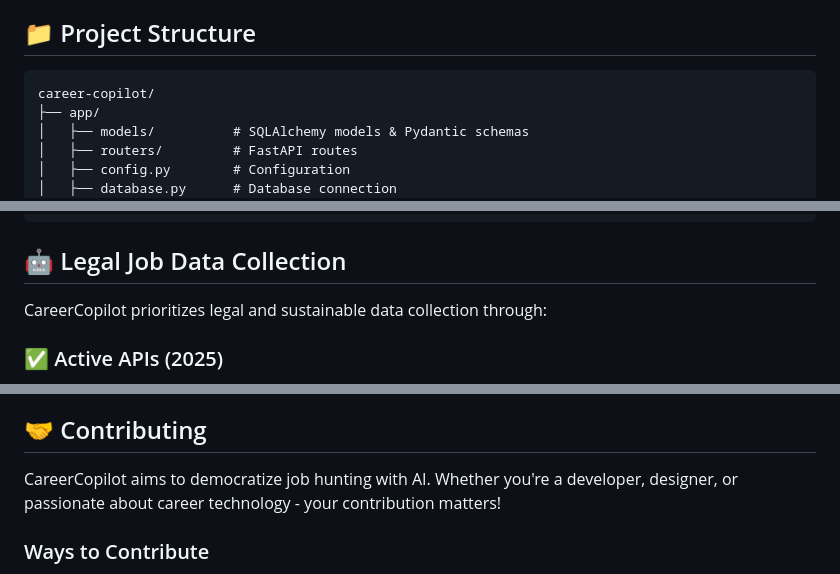
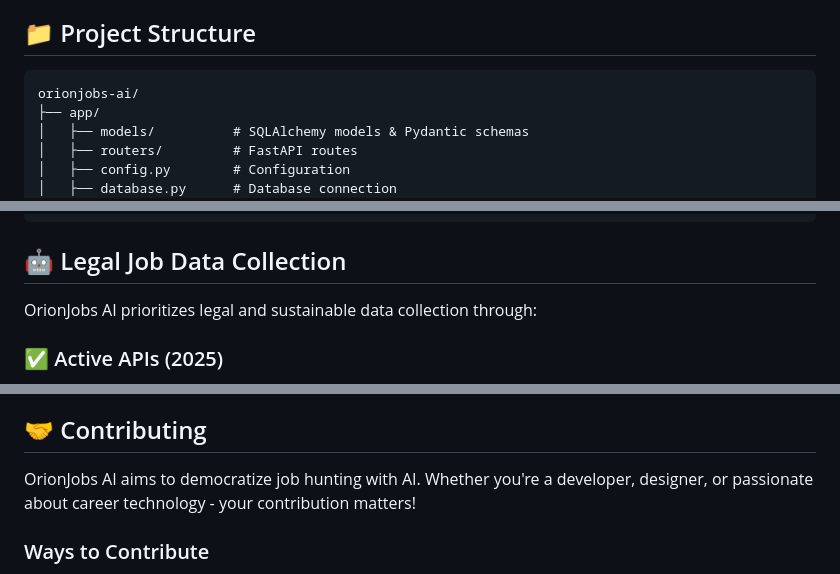
Before and after one commit to GuiDev-01/orion-jobs-ai, a Markdown page: README.md, 3 parts joined by grey strips. GitHub-like rendering.

````diff
--- a/README.md
+++ b/README.md
@@ -98,7 +98,7 @@ python run.py
 ## 📁 Project Structure
 
 ```
-career-copilot/
+orionjobs-ai/
 ├── app/
 │   ├── models/          # SQLAlchemy models & Pydantic schemas
 │   ├── routers/         # FastAPI routes
@@ -133,7 +133,7 @@ curl -X GET "http://localhost:8000/jobs"
 
 ## 🤖 Legal Job Data Collection
 
-CareerCopilot prioritizes legal and sustainable data collection through:
+OrionJobs AI prioritizes legal and sustainable data collection through:
 
 ### ✅ Active APIs (2025)
 - **RemoteOK API**: Free remote job listings without authentication
@@ -197,7 +196,7 @@ CareerCopilot prioritizes legal and sustainable data collection through:
 
 ## 🤝 Contributing
 
-CareerCopilot aims to democratize job hunting with AI. Whether you're a developer, designer, or passionate about career technology - your contribution matters!
+OrionJobs AI aims to democratize job hunting with AI. Whether you're a developer, designer, or passionate about career technology - your contribution matters!
 
 ### Ways to Contribute
 - 🐛 **Report bugs** and suggest features
````
Also changed, not shown: other parts of README.md (+10 -11 lines).
